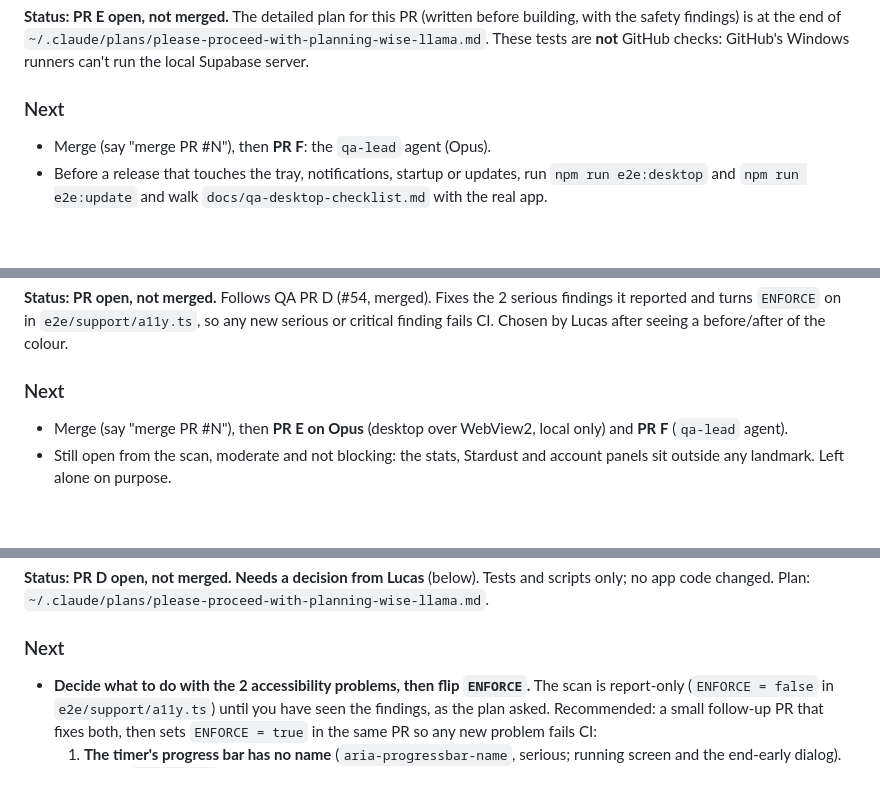
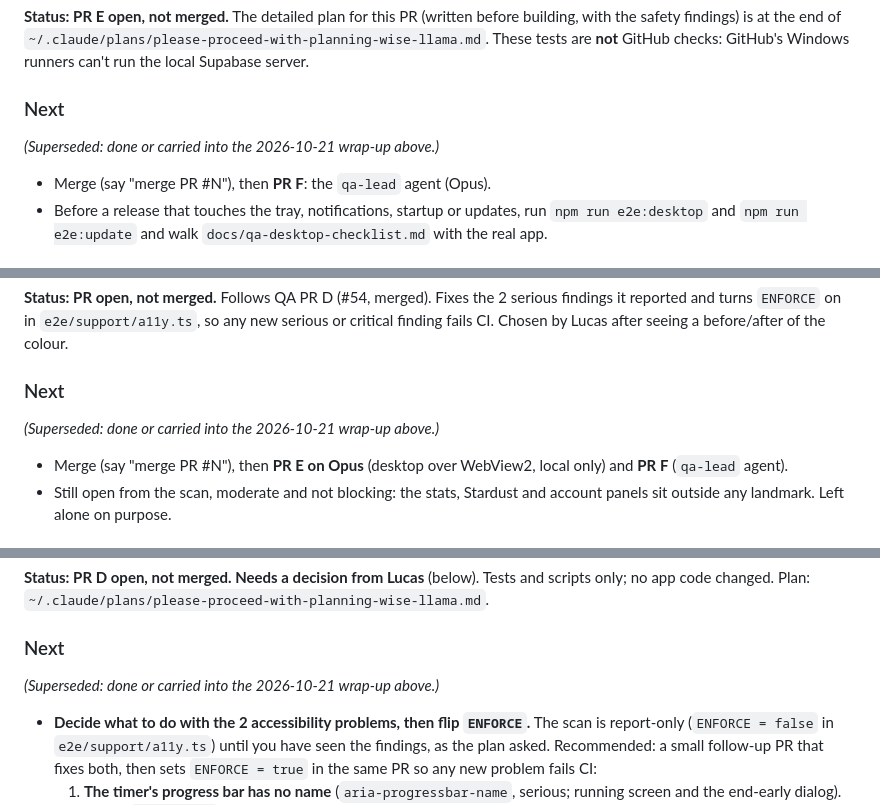
Before and after one commit to lucashlc822/work-timer, a Markdown page: NOTES.md, 3 parts joined by grey strips. Drawn GitHub-style; blank space fills up the shorter version.

```diff
--- a/NOTES.md
+++ b/NOTES.md
@@ -95,6 +153,8 @@ building, with the safety findings) is at the end of
 server.
 
 ### Next
+
+*(Superseded: done or carried into the 2026-10-21 wrap-up above.)*
 
 - Merge (say "merge PR #N"), then **PR F**: the `qa-lead` agent (Opus).
 - Before a release that touches the tray, notifications, startup or updates, run
@@ -176,6 +236,8 @@ the colour.
 
 ### Next
 
+*(Superseded: done or carried into the 2026-10-21 wrap-up above.)*
+
 - Merge (say "merge PR #N"), then **PR E on Opus** (desktop over WebView2, local
   only) and **PR F** (`qa-lead` agent).
 - Still open from the scan, moderate and not blocking: the stats, Stardust and
@@ -225,6 +287,8 @@ scripts only; no app code changed. Plan:
 `~/.claude/plans/please-proceed-with-planning-wise-llama.md`.
 
 ### Next
+
+*(Superseded: done or carried into the 2026-10-21 wrap-up above.)*
 
 - **Decide what to do with the 2 accessibility problems, then flip `ENFORCE`.**
   The scan is report-only (`ENFORCE = false` in `e2e/support/a11y.ts`) until you
```
Also changed, not shown: other parts of NOTES.md (+68 -0 lines).
